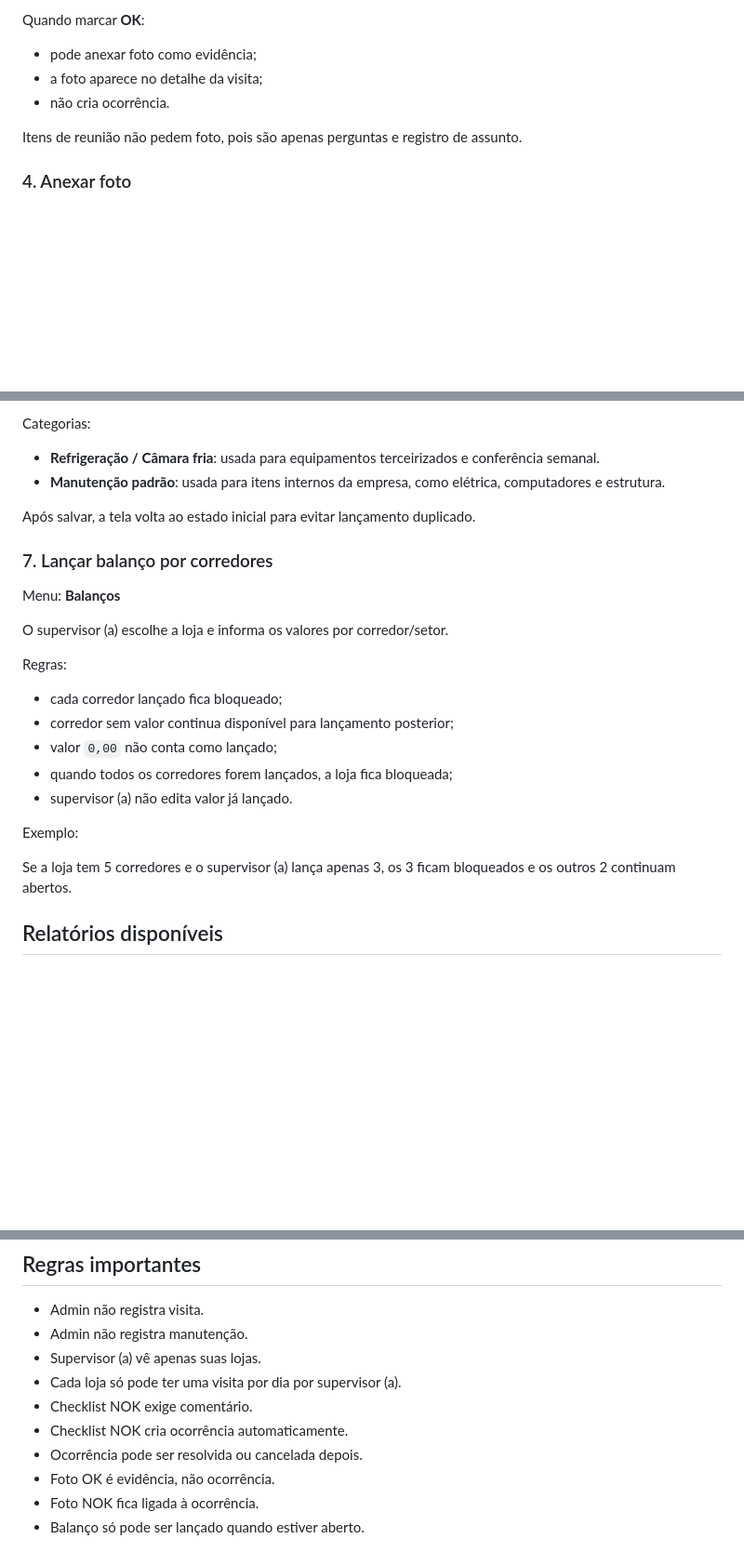
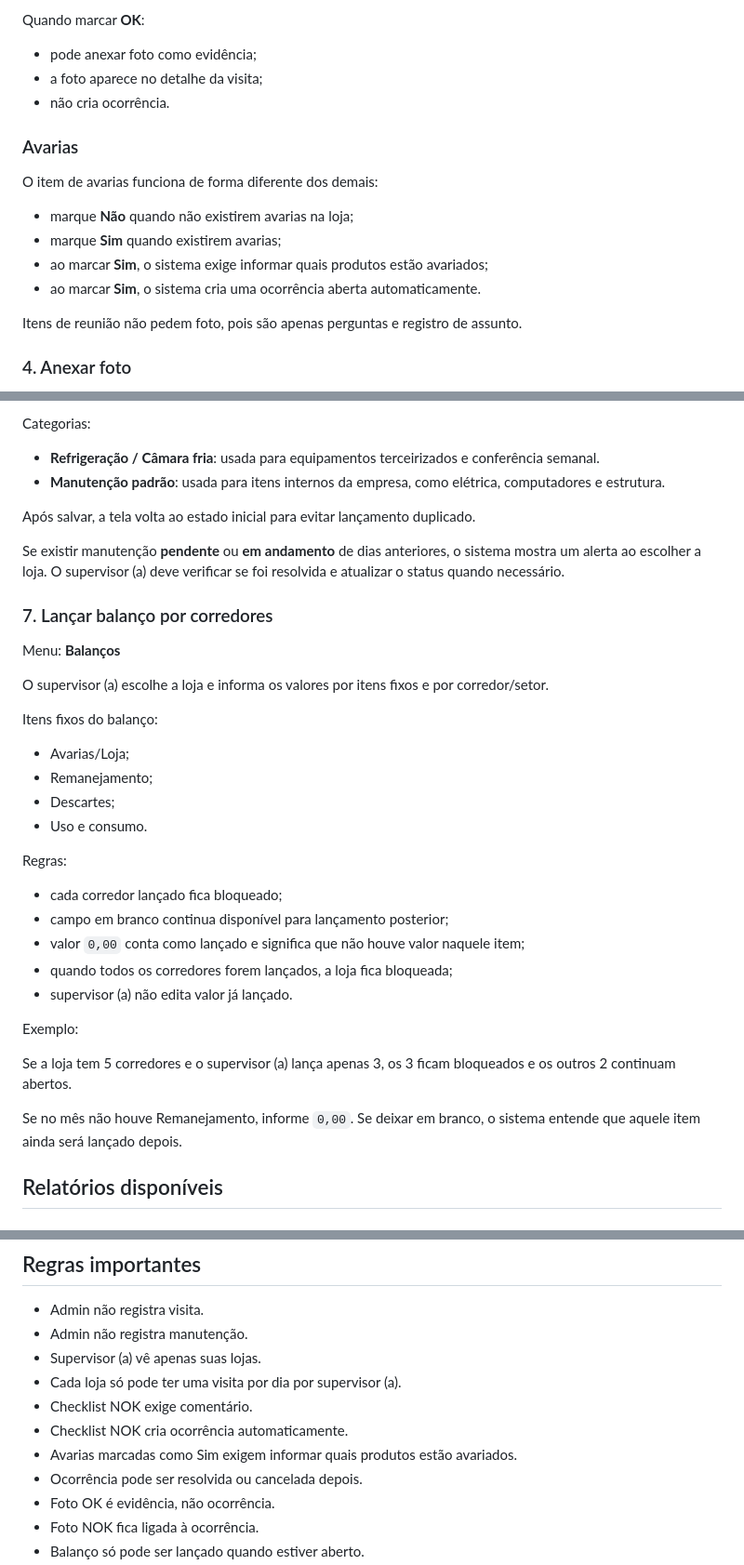
Before and after one commit to klgsilva/sistema-supervisao, a Markdown page: MANUAL_USO.md, 3 parts joined by grey strips. Shown at 93% size. Drawn GitHub-style; blank space fills up the shorter version.

```diff
--- a/MANUAL_USO.md
+++ b/MANUAL_USO.md
@@ -245,6 +245,15 @@ Quando marcar **OK**:
 - a foto aparece no detalhe da visita;
 - não cria ocorrência.
 
+### Avarias
+
+O item de avarias funciona de forma diferente dos demais:
+
+- marque **Não** quando não existirem avarias na loja;
+- marque **Sim** quando existirem avarias;
+- ao marcar **Sim**, o sistema exige informar quais produtos estão avariados;
+- ao marcar **Sim**, o sistema cria uma ocorrência aberta automaticamente.
+
 Itens de reunião não pedem foto, pois são apenas perguntas e registro de assunto.
 
 ### 4. Anexar foto
@@ -289,23 +298,34 @@ Categorias:
 
 Após salvar, a tela volta ao estado inicial para evitar lançamento duplicado.
 
+Se existir manutenção **pendente** ou **em andamento** de dias anteriores, o sistema mostra um alerta ao escolher a loja. O supervisor (a) deve verificar se foi resolvida e atualizar o status quando necessário.
+
 ### 7. Lançar balanço por corredores
 
 Menu: **Balanços**
 
-O supervisor (a) escolhe a loja e informa os valores por corredor/setor.
+O supervisor (a) escolhe a loja e informa os valores por itens fixos e por corredor/setor.
+
+Itens fixos do balanço:
+
+- Avarias/Loja;
+- Remanejamento;
+- Descartes;
+- Uso e consumo.
 
 Regras:
 
 - cada corredor lançado fica bloqueado;
-- corredor sem valor continua disponível para lançamento posterior;
-- valor `0,00` não conta como lançado;
+- campo em branco continua disponível para lançamento posterior;
+- valor `0,00` conta como lançado e significa que não houve valor naquele item;
 - quando todos os corredores forem lançados, a loja fica bloqueada;
 - supervisor (a) não edita valor já lançado.
 
 Exemplo:
 
 Se a loja tem 5 corredores e o supervisor (a) lança apenas 3, os 3 ficam bloqueados e os outros 2 continuam abertos.
+
+Se no mês não houve Remanejamento, informe `0,00`. Se deixar em branco, o sistema entende que aquele item ainda será lançado depois.
 
 ## Relatórios disponíveis
 
@@ -359,6 +379,7 @@ Mostra por loja:
 - Cada loja só pode ter uma visita por dia por supervisor (a).
 - Checklist NOK exige comentário.
 - Checklist NOK cria ocorrência automaticamente.
+- Avarias marcadas como Sim exigem informar quais produtos estão avariados.
 - Ocorrência pode ser resolvida ou cancelada depois.
 - Foto OK é evidência, não ocorrência.
 - Foto NOK fica ligada à ocorrência.
```
